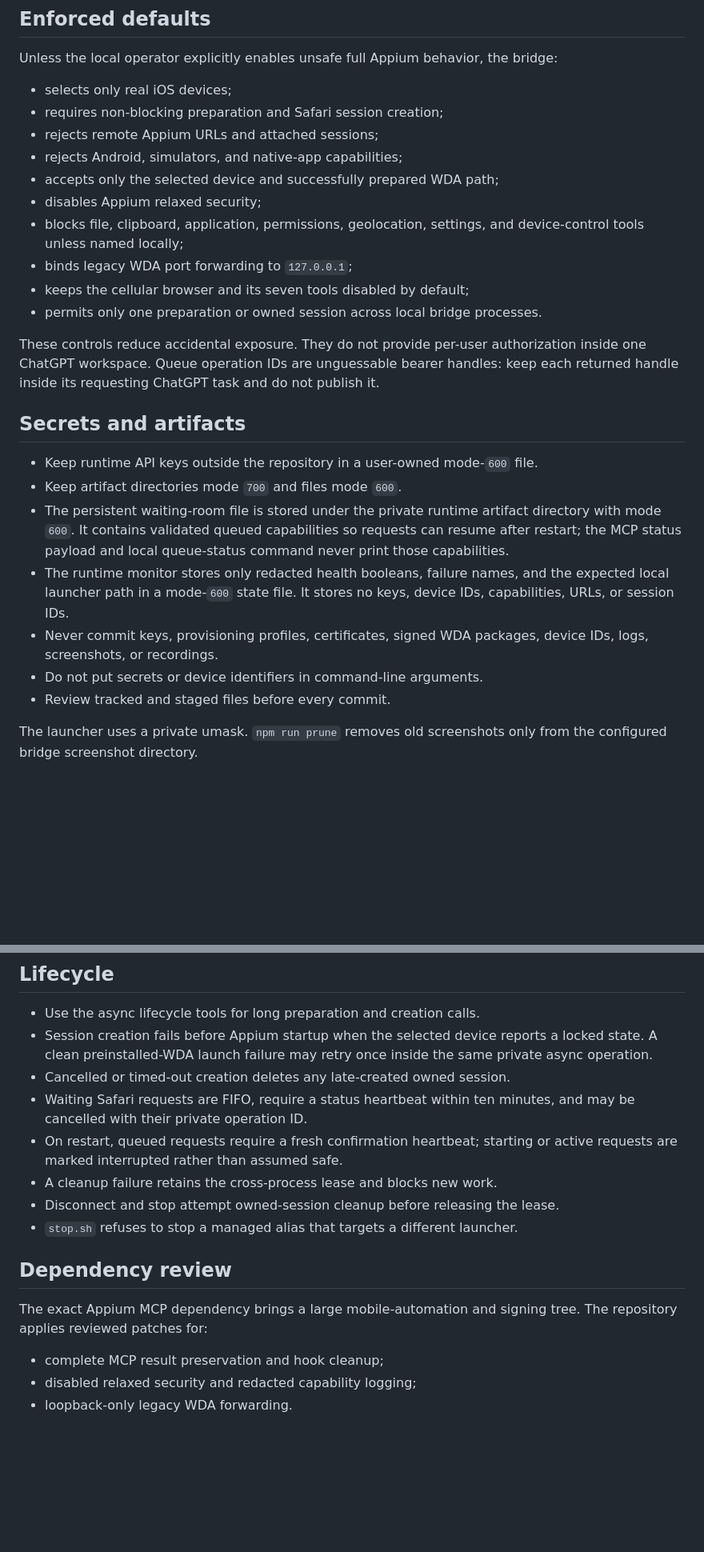
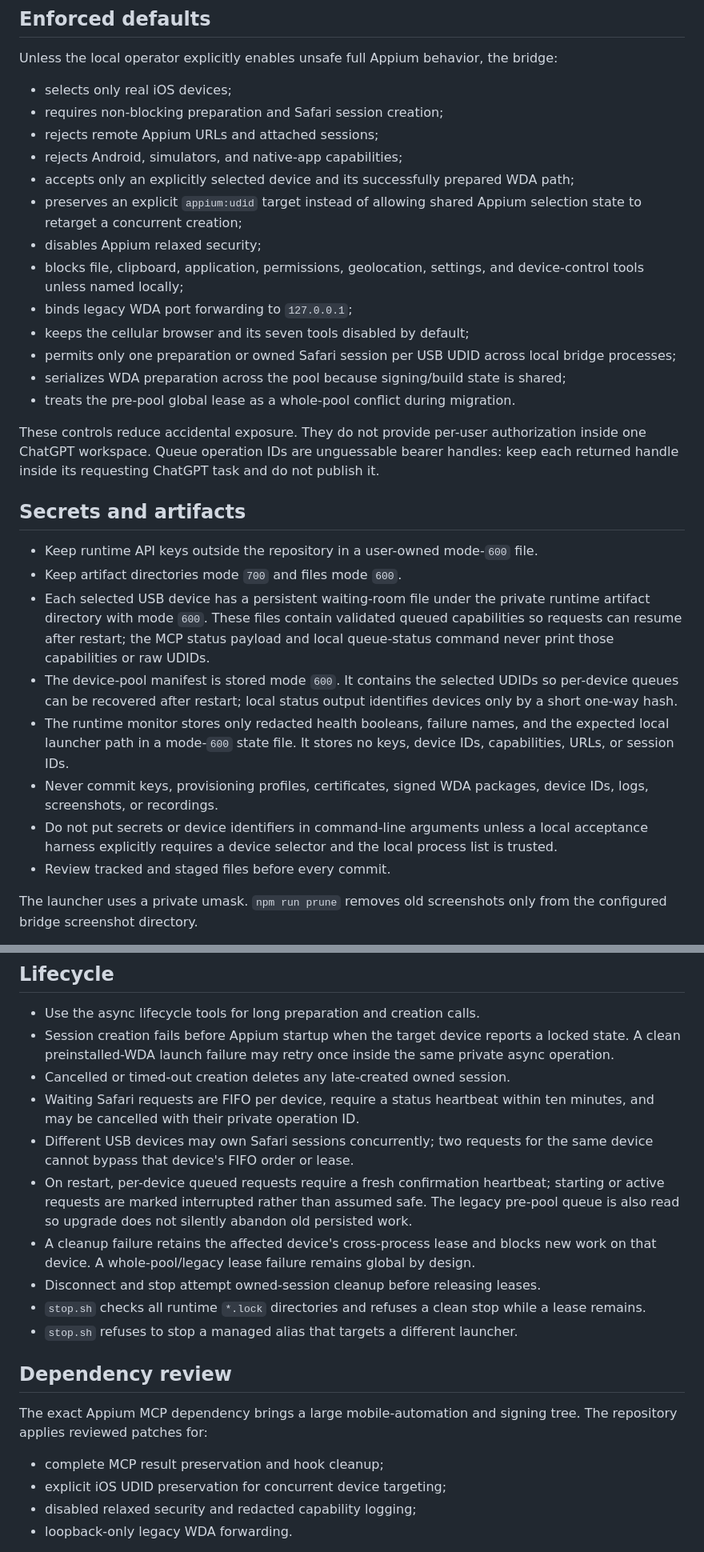
Before and after one commit to kapunakap/chatgpt-iphone-bridge, a Markdown page: SECURITY.md, 2 parts joined by grey strips. Shown at 80% size. Drawn GitHub-style; blank space fills up the shorter version.

Commit message:
docs: document pool security and lease arbitration

```diff
--- a/SECURITY.md
+++ b/SECURITY.md
@@ -36,12 +38,15 @@ Unless the local operator explicitly enables unsafe full Appium behavior, the br
 - requires non-blocking preparation and Safari session creation;
 - rejects remote Appium URLs and attached sessions;
 - rejects Android, simulators, and native-app capabilities;
-- accepts only the selected device and successfully prepared WDA path;
+- accepts only an explicitly selected device and its successfully prepared WDA path;
+- preserves an explicit `appium:udid` target instead of allowing shared Appium selection state to retarget a concurrent creation;
 - disables Appium relaxed security;
 - blocks file, clipboard, application, permissions, geolocation, settings, and device-control tools unless named locally;
 - binds legacy WDA port forwarding to `127.0.0.1`;
 - keeps the cellular browser and its seven tools disabled by default;
-- permits only one preparation or owned session across local bridge processes.
+- permits only one preparation or owned Safari session per USB UDID across local bridge processes;
+- serializes WDA preparation across the pool because signing/build state is shared;
+- treats the pre-pool global lease as a whole-pool conflict during migration.
 
 These controls reduce accidental exposure. They do not provide per-user authorization inside one ChatGPT workspace. Queue operation IDs are unguessable bearer handles: keep each returned handle inside its requesting ChatGPT task and do not publish it.
 
@@ -49,10 +54,11 @@ These controls reduce accidental exposure. They do not provide per-user authoriz
 
 - Keep runtime API keys outside the repository in a user-owned mode-`600` file.
 - Keep artifact directories mode `700` and files mode `600`.
-- The persistent waiting-room file is stored under the private runtime artifact directory with mode `600`. It contains validated queued capabilities so requests can resume after restart; the MCP status payload and local queue-status command never print those capabilities.
+- Each selected USB device has a persistent waiting-room file under the private runtime artifact directory with mode `600`. These files contain validated queued capabilities so requests can resume after restart; the MCP status payload and local queue-status command never print those capabilities or raw UDIDs.
+- The device-pool manifest is stored mode `600`. It contains the selected UDIDs so per-device queues can be recovered after restart; local status output identifies devices only by a short one-way hash.
 - The runtime monitor stores only redacted health booleans, failure names, and the expected local launcher path in a mode-`600` state file. It stores no keys, device IDs, capabilities, URLs, or session IDs.
 - Never commit keys, provisioning profiles, certificates, signed WDA packages, device IDs, logs, screenshots, or recordings.
-- Do not put secrets or device identifiers in command-line arguments.
+- Do not put secrets or device identifiers in command-line arguments unless a local acceptance harness explicitly requires a device selector and the local process list is trusted.
 - Review tracked and staged files before every commit.
 
 The launcher uses a private umask. `npm run prune` removes old screenshots only from the configured bridge screenshot directory.
@@ -66,12 +72,14 @@ The included fixture is for controlled acceptance only. Its LAN binding is opt-i
 ## Lifecycle
 
 - Use the async lifecycle tools for long preparation and creation calls.
-- Session creation fails before Appium startup when the selected device reports a locked state. A clean preinstalled-WDA launch failure may retry once inside the same private async operation.
+- Session creation fails before Appium startup when the target device reports a locked state. A clean preinstalled-WDA launch failure may retry once inside the same private async operation.
 - Cancelled or timed-out creation deletes any late-created owned session.
-- Waiting Safari requests are FIFO, require a status heartbeat within ten minutes, and may be cancelled with their private operation ID.
-- On restart, queued requests require a fresh confirmation heartbeat; starting or active requests are marked interrupted rather than assumed safe.
-- A cleanup failure retains the cross-process lease and blocks new work.
-- Disconnect and stop attempt owned-session cleanup before releasing the lease.
+- Waiting Safari requests are FIFO per device, require a status heartbeat within ten minutes, and may be cancelled with their private operation ID.
+- Different USB devices may own Safari sessions concurrently; two requests for the same device cannot bypass that device's FIFO order or lease.
+- On restart, per-device queued requests require a fresh confirmation heartbeat; starting or active requests are marked interrupted rather than assumed safe. The legacy pre-pool queue is also read so upgrade does not silently abandon old persisted work.
+- A cleanup failure retains the affected device's cross-process lease and blocks new work on that device. A whole-pool/legacy lease failure remains global by design.
+- Disconnect and stop attempt owned-session cleanup before releasing leases.
+- `stop.sh` checks all runtime `*.lock` directories and refuses a clean stop while a lease remains.
 - `stop.sh` refuses to stop a managed alias that targets a different launcher.
 
 ## Dependency review
@@ -79,6 +87,7 @@ The included fixture is for controlled acceptance only. Its LAN binding is opt-i
 The exact Appium MCP dependency brings a large mobile-automation and signing tree. The repository applies reviewed patches for:
 
 - complete MCP result preservation and hook cleanup;
+- explicit iOS UDID preservation for concurrent device targeting;
 - disabled relaxed security and redacted capability logging;
 - loopback-only legacy WDA forwarding.
 
```
Also changed, not shown: other parts of SECURITY.md (+3 -1 lines).
